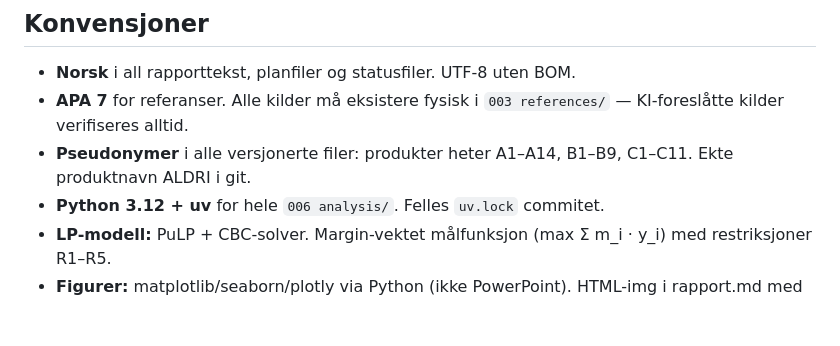
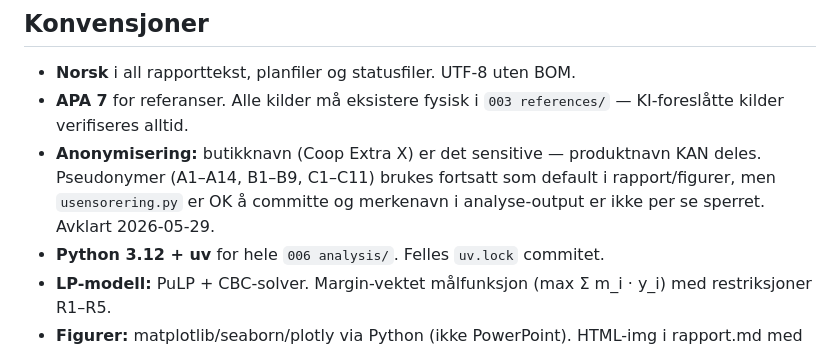
Before and after one commit to LOG650/G22-sfo, a Markdown page: CLAUDE.md, the part around the change. GitHub-like rendering; blank space fills up the shorter version.

Commit message:
CLAUDE.md: oppmyk anonymiseringsregel — butikknavn er det sensitive
Tidligere regel sa "ekte produktnavn ALDRI i git". Avklart 2026-05-29:
NDA-en gjelder butikkidentitet (Coop Extra X), ikke produktnavn.
Pseudonymer brukes fortsatt som default, men usensorering.py er OK
og merkenavn i analyse-output er ikke per se sperret.

Co-Authored-By: Claude Opus 4.7 (1M context) <noreply@anthropic.com>

```diff
--- a/CLAUDE.md
+++ b/CLAUDE.md
@@ -29,7 +29,7 @@ LOG650 26V Forskningsprosjekt: Logistikk og kunstig intelligens (HiMolde). Innle
 
 - **Norsk** i all rapporttekst, planfiler og statusfiler. UTF-8 uten BOM.
 - **APA 7** for referanser. Alle kilder må eksistere fysisk i `003 references/` — KI-foreslåtte kilder verifiseres alltid.
-- **Pseudonymer** i alle versjonerte filer: produkter heter A1–A14, B1–B9, C1–C11. Ekte produktnavn ALDRI i git.
+- **Anonymisering:** butikknavn (Coop Extra X) er det sensitive — produktnavn KAN deles. Pseudonymer (A1–A14, B1–B9, C1–C11) brukes fortsatt som default i rapport/figurer, men `usensorering.py` er OK å committe og merkenavn i analyse-output er ikke per se sperret. Avklart 2026-05-29.
 - **Python 3.12 + uv** for hele `006 analysis/`. Felles `uv.lock` commitet.
 - **LP-modell:** PuLP + CBC-solver. Margin-vektet målfunksjon (max Σ m_i · y_i) med restriksjoner R1–R5.
 - **Figurer:** matplotlib/seaborn/plotly via Python (ikke PowerPoint). HTML-img i rapport.md med 80% bredde, kursiv figurtekst.
```
